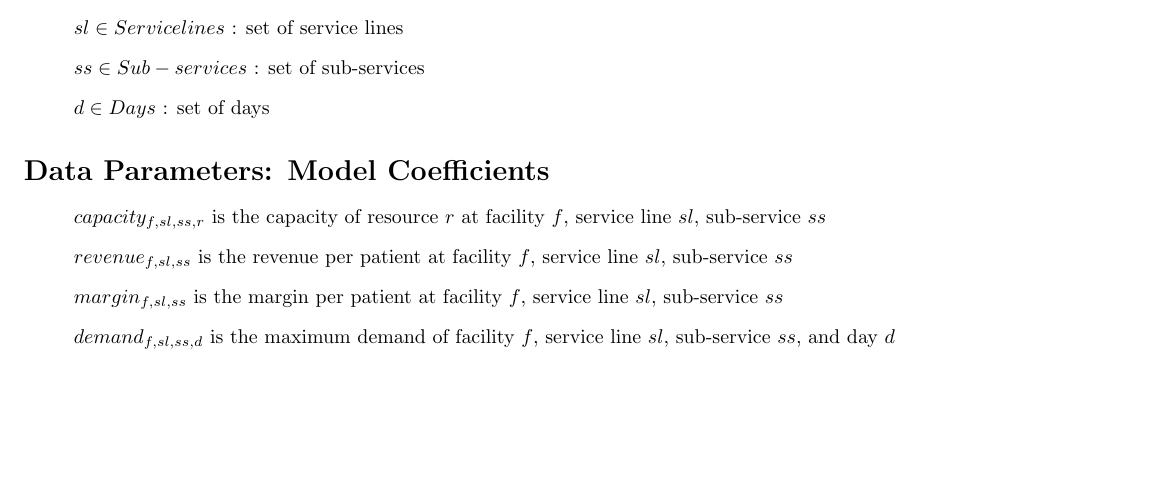
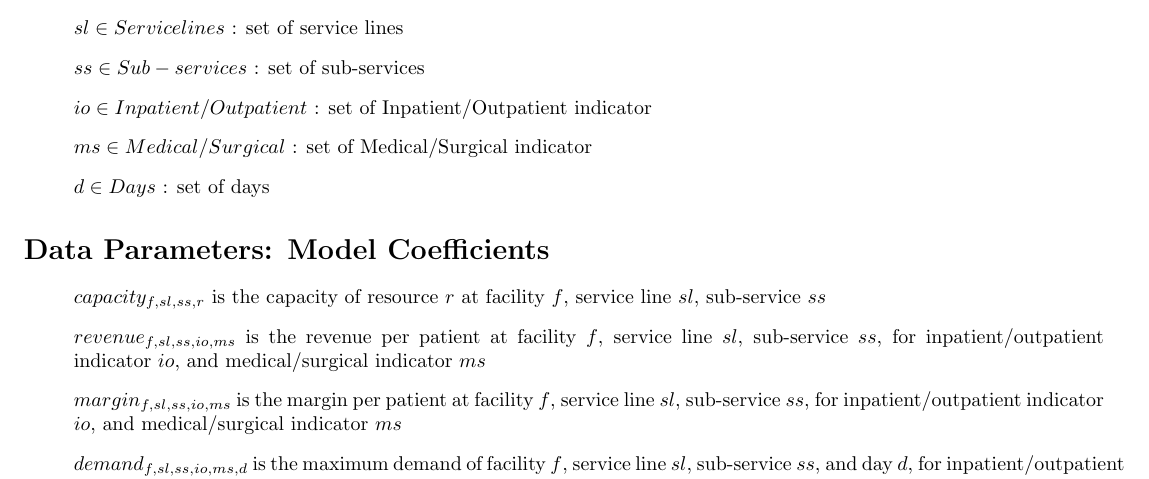
Before and after one commit to sassoftware/medical-resource-optimization, a LaTeX document (Cleveland_formulation.tex): part of page 1 of 2, cut so that both start at the same text, the shorter picture padded with empty space. Compiled offline with pdfLaTeX.

Commit message:
Incorporating model changes in the tex formulation code- I/O indicator, Med/Sur indicator PDF is also updated based on the code changes. Signed-off-by: supazh <subramanian.pazhani@sas.com>

```diff
--- a/Cleveland_formulation.tex
+++ b/Cleveland_formulation.tex
@@ -13,16 +13,18 @@
 \item[ ] $ f \in Facilities$ : set of facilities
 \item[ ] $ sl \in Service lines$ : set of service lines
 \item[ ] $ ss \in Sub-services$ : set of sub-services
+\item[ ] $ io \in Inpatient/Outpatient$ : set of Inpatient/Outpatient indicator
+\item[ ] $ ms \in Medical/Surgical$ : set of Medical/Surgical indicator
 \item[ ] $ d \in Days$ : set of days
 \end{itemize}
 
 \section*{Data Parameters: Model Coefficients}
 \begin{itemize}
 \item[ ] $capacity_{f,sl,ss,r}$  is the capacity of resource $r$ at facility $f$, service line $sl$, sub-service $ss$
-\item[ ] $revenue_{f,sl,ss}$  is the revenue per patient at facility $f$, service line $sl$, sub-service $ss$
-\item[ ] $margin_{f,sl,ss}$  is the margin per patient at facility $f$, service line $sl$, sub-service $ss$
-\item[ ] $demand_{f,sl,ss,d}$  is the maximum demand of facility $f$, service line $sl$, sub-service $ss$, and day $d$
-\item[ ] $losMean_{f,sl,ss}$  is the mean hospitalization time of facility $f$, service line $sl$, sub-service $ss$
+\item[ ] $revenue_{f,sl,ss,io,ms}$  is the revenue per patient at facility $f$, service line $sl$, sub-service $ss$, for inpatient/outpatient indicator $io$, and medical/surgical indicator $ms$
+\item[ ] $margin_{f,sl,ss,io,ms}$  is the margin per patient at facility $f$, service line $sl$, sub-service $ss$, for inpatient/outpatient indicator $io$, and medical/surgical indicator $ms$
+\item[ ] $demand_{f,sl,ss,io,ms,d}$ is the maximum demand of facility $f$, service line $sl$, sub-service $ss$, and day $d$, for inpatient/outpatient indicator $io$, and medical/surgical indicator $ms$
+\item[ ] $losMean_{f,sl,ss,io,ms}$  is the mean hospitalization time of facility $f$, service line $sl$, sub-service $ss$, for inpatient/outpatient indicator $io$, and medical/surgical indicator $ms$
 \item[ ] $minday$ is the minimum day among the set $ d \in Days$, ${\min\limits_{d \in Days} d}$
 \end{itemize}
 
@@ -34,3 +36,6 @@
 
 \section*{Variables}
 \begin{align*}
+&TotalPatients_{f,sl,ss,io,ms,d} \ \text{is the total number of patients accepted in facility $f$,service line $sl$, subservice $ss$,} \\
+&\text{cumulative for day $d$ , for inpatient/outpatient indicator $io$, and medical/surgical indicator $ms$ where,} \\
+&TotalPatients_{f,sl,ss,io,ms,d} =
@@ -40,3 +42,3 @@
 \sum_{\substack{d1 \in d \ \text{and} \\
-\max \{[d - losMean_{f,sl,ss} + 1], \\ minday \} \leq d1 \leq d}} NewPatients_{f,sl,ss,d1} \quad \forall f,sl,ss,d\
+\max \{[d - losMean_{f,sl,ss,io,ms} + 1], \\ minday \} \leq d1 \leq d}} NewPatients_{f,sl,ss,io,ms,d1} \quad \forall f,sl,ss,io,ms,d\
 \end{align*}
@@ -50,2 +51,3 @@
 \section*{Constraints}
 \begin{align*}
+&\text{Maximum demand constraint: Number of patients accepted for $f,sl,ss,io,ms$ should be less than the maximum} \\
```
Also changed, not shown: Cleveland clinic model.pdf, Cleveland_formulation.tex (19 more changed lines).
